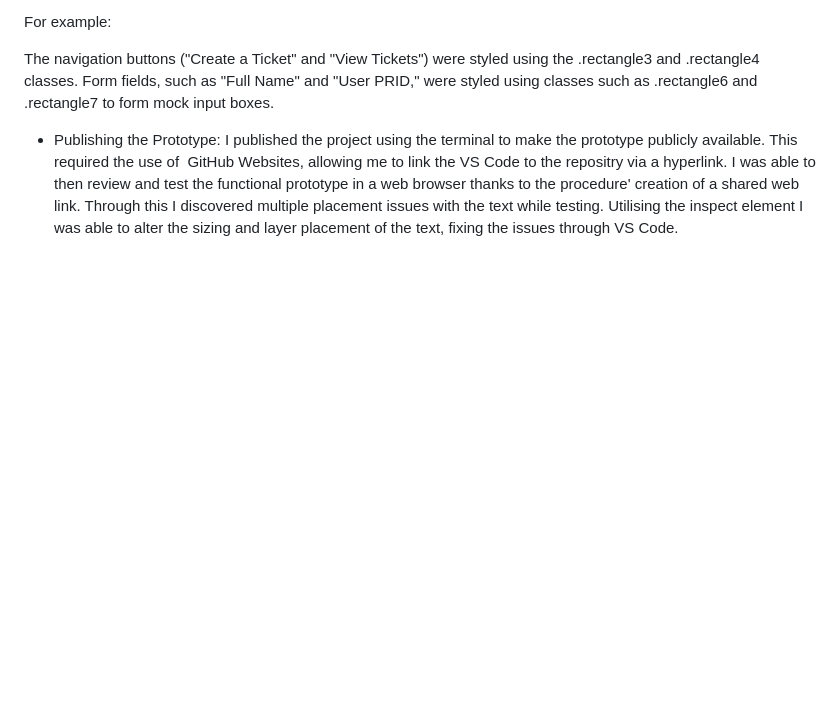
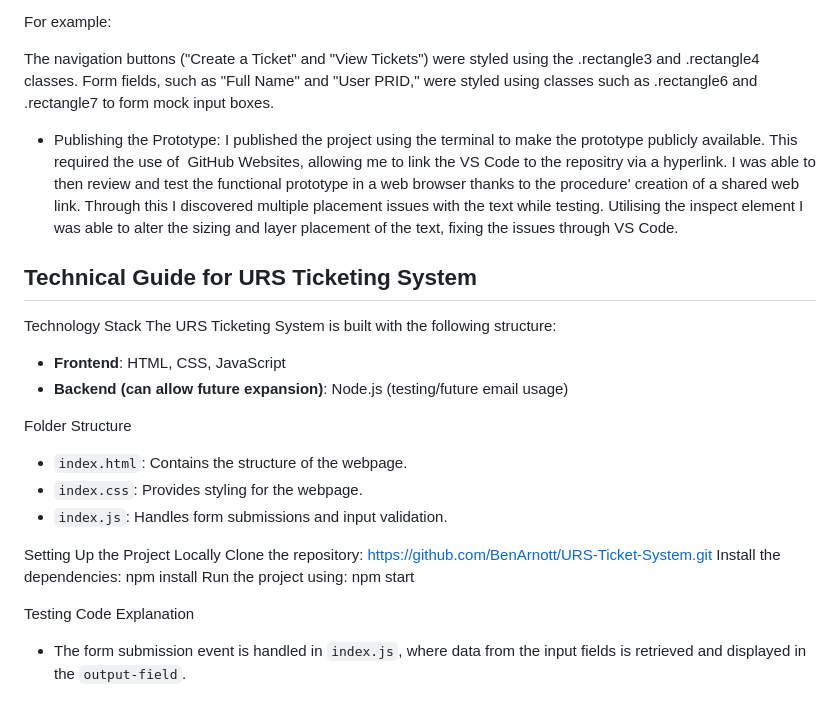
Before and after one commit to BenArnott/URS-Ticket-System, a Markdown page: README.md, the part around the change. GitHub-like rendering; blank space fills up the shorter version.

Commit message:
Update README.md
Added Technical guide for the URS System

```diff
--- a/README.md
+++ b/README.md
@@ -57,3 +57,23 @@ Form fields, such as "Full Name" and "User PRID," were styled using classes such
 
 - Publishing the Prototype:
 I published the project using the terminal to make the prototype publicly available. This required the use of  GitHub Websites, allowing me to link the VS Code to the repositry via a hyperlink. I was able to then review and test the functional prototype in a web browser thanks to the procedure' creation of a shared web link. Through this I discovered multiple placement issues with the text while testing. Utilising the inspect element I was able to alter the sizing and layer placement of the text, fixing the issues through VS Code.
+
+## Technical Guide for URS Ticketing System
+
+Technology Stack
+The URS Ticketing System is built with the following structure:
+- **Frontend**: HTML, CSS, JavaScript
+- **Backend (can allow future expansion)**: Node.js (testing/future email usage)
+
+Folder Structure
+- `index.html`: Contains the structure of the webpage.
+- `index.css`: Provides styling for the webpage.
+- `index.js`: Handles form submissions and input validation.
+
+Setting Up the Project Locally
+Clone the repository: https://github.com/BenArnott/URS-Ticket-System.git
+Install the dependencies: npm install
+Run the project using: npm start
+
+Testing Code Explanation
+- The form submission event is handled in `index.js`, where data from the input fields is retrieved and displayed in the `output-field`.
```
